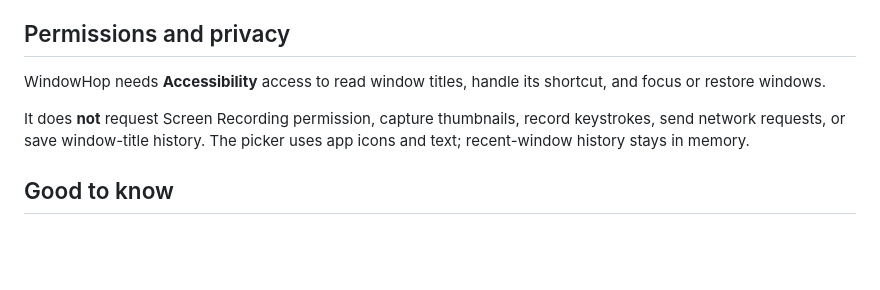
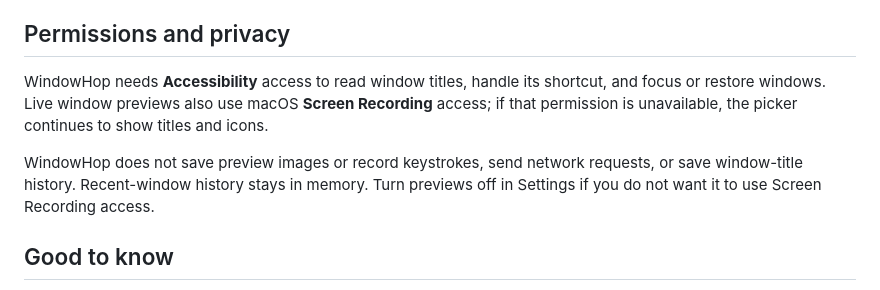
Before and after one commit to hpkruger/WindowHop, a Markdown page: README.md, the part around one of its changes. Drawn GitHub-style; blank space fills up the shorter version.

```diff
--- a/README.md
+++ b/README.md
@@ -82,9 +83,9 @@ The picker opens on the display containing your pointer. You can also open it wi
 
 ## Permissions and privacy
 
-WindowHop needs **Accessibility** access to read window titles, handle its shortcut, and focus or restore windows.
+WindowHop needs **Accessibility** access to read window titles, handle its shortcut, and focus or restore windows. Live window previews also use macOS **Screen Recording** access; if that permission is unavailable, the picker continues to show titles and icons.
 
-It does **not** request Screen Recording permission, capture thumbnails, record keystrokes, send network requests, or save window-title history. The picker uses app icons and text; recent-window history stays in memory.
+WindowHop does not save preview images or record keystrokes, send network requests, or save window-title history. Recent-window history stays in memory. Turn previews off in Settings if you do not want it to use Screen Recording access.
 
 ## Good to know
 
```
Also changed, not shown: other parts of README.md (+2 -1 lines), docs/images/settings.png, docs/images/switcher.png, 6 other files.
